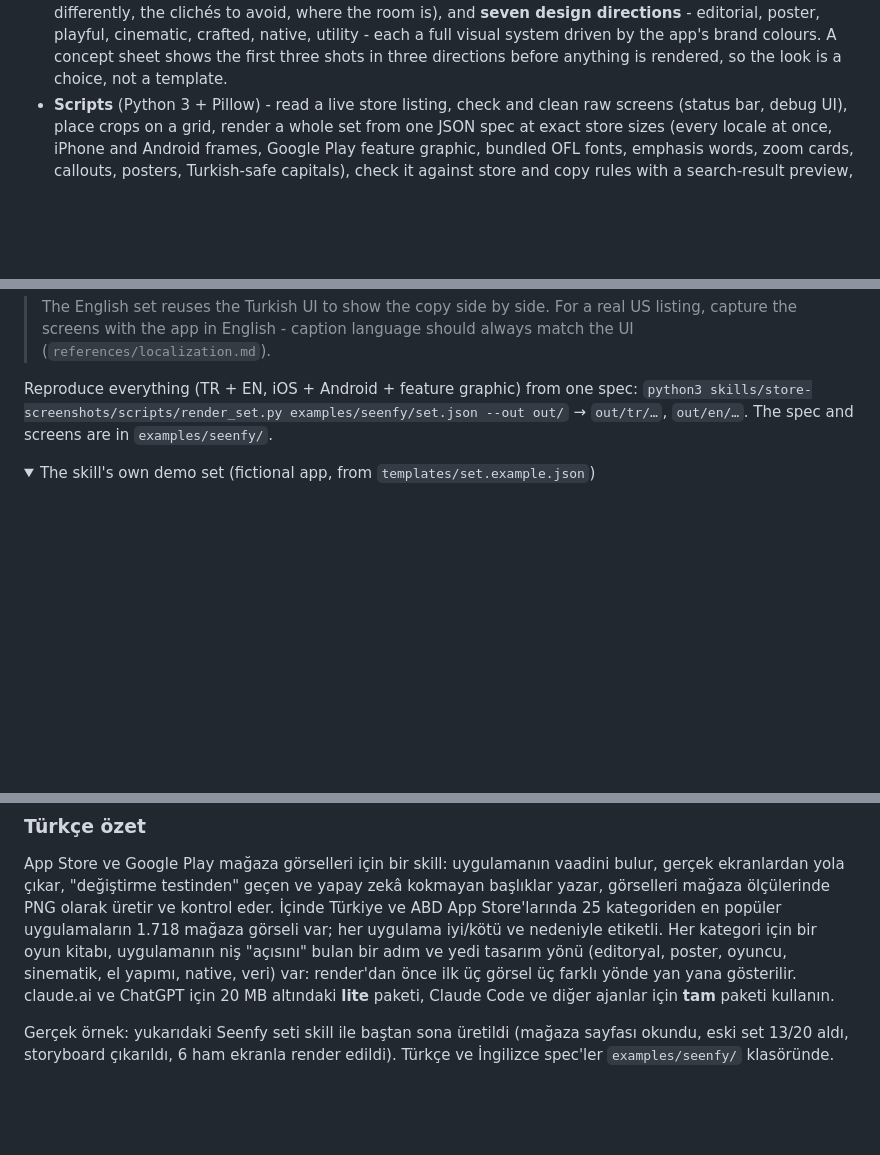
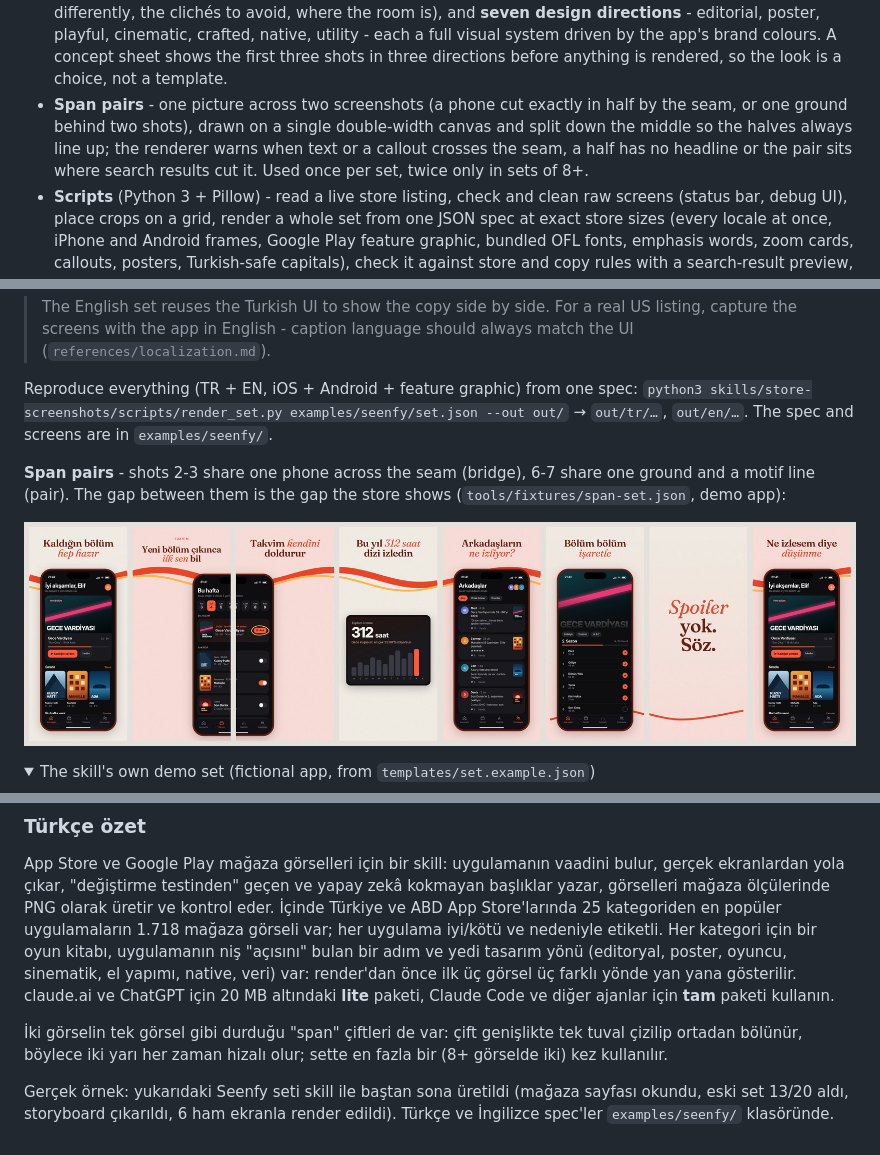
Before and after one commit to thearkxd/store-screenshots-skill, a Markdown page: README.md, 3 parts joined by grey strips. GitHub-like rendering; pictures changed too: docs/images/span-example.jpg (added); folded sections open; blank space fills up the shorter version.

```diff
--- a/README.md
+++ b/README.md
@@ -20,6 +20,10 @@ as AI-generated.
   editorial, poster, playful, cinematic, crafted, native, utility - each a full visual system driven by the
   app's brand colours. A concept sheet shows the first three shots in three directions before anything is
   rendered, so the look is a choice, not a template.
+- **Span pairs** - one picture across two screenshots (a phone cut exactly in half by the seam, or one ground
+  behind two shots), drawn on a single double-width canvas and split down the middle so the halves always
+  line up; the renderer warns when text or a callout crosses the seam, a half has no headline or the pair
+  sits where search results cut it. Used once per set, twice only in sets of 8+.
 - **Scripts** (Python 3 + Pillow) - read a live store listing, check and clean raw screens (status bar, debug
   UI), place crops on a grid, render a whole set from one JSON spec at exact store sizes (every locale at once,
   iPhone and Android frames, Google Play feature graphic, bundled OFL fonts, emphasis words, zoom cards,
@@ -81,6 +85,11 @@ Watch, like, check it off · Stop wondering what to watch · No spoilers. Promis
 Reproduce everything (TR + EN, iOS + Android + feature graphic) from one spec:
 `python3 skills/store-screenshots/scripts/render_set.py examples/seenfy/set.json --out out/` → `out/tr/…`,
 `out/en/…`. The spec and screens are in `examples/seenfy/`.
+
+**Span pairs** - shots 2-3 share one phone across the seam (bridge), 6-7 share one ground and a motif line
+(pair). The gap between them is the gap the store shows (`tools/fixtures/span-set.json`, demo app):
+
+![Span pairs: a phone across the seam at 2-3 and a shared ground at 6-7](docs/images/span-example.jpg)
 
 <details><summary>The skill's own demo set (fictional app, from <code>templates/set.example.json</code>)</summary>
 
@@ -223,6 +232,9 @@ oyun kitabı, uygulamanın niş "açısını" bulan bir adım ve yedi tasarım y
 sinematik, el yapımı, native, veri) var: render'dan önce ilk üç görsel üç farklı yönde yan yana gösterilir. claude.ai ve ChatGPT
 için 20 MB altındaki **lite** paketi, Claude Code ve diğer ajanlar için **tam** paketi kullanın.
 
+İki görselin tek görsel gibi durduğu "span" çiftleri de var: çift genişlikte tek tuval çizilip ortadan
+bölünür, böylece iki yarı her zaman hizalı olur; sette en fazla bir (8+ görselde iki) kez kullanılır.
+
 Gerçek örnek: yukarıdaki Seenfy seti skill ile baştan sona üretildi (mağaza sayfası okundu, eski set 13/20
 aldı, storyboard çıkarıldı, 6 ham ekranla render edildi). Türkçe ve İngilizce spec'ler `examples/seenfy/`
 klasöründe.
```
Also changed, not shown: docs/testing.md (+2 -0 lines), skills/store-screenshots/SKILL.md (+6 -2 lines), 14 other files.
